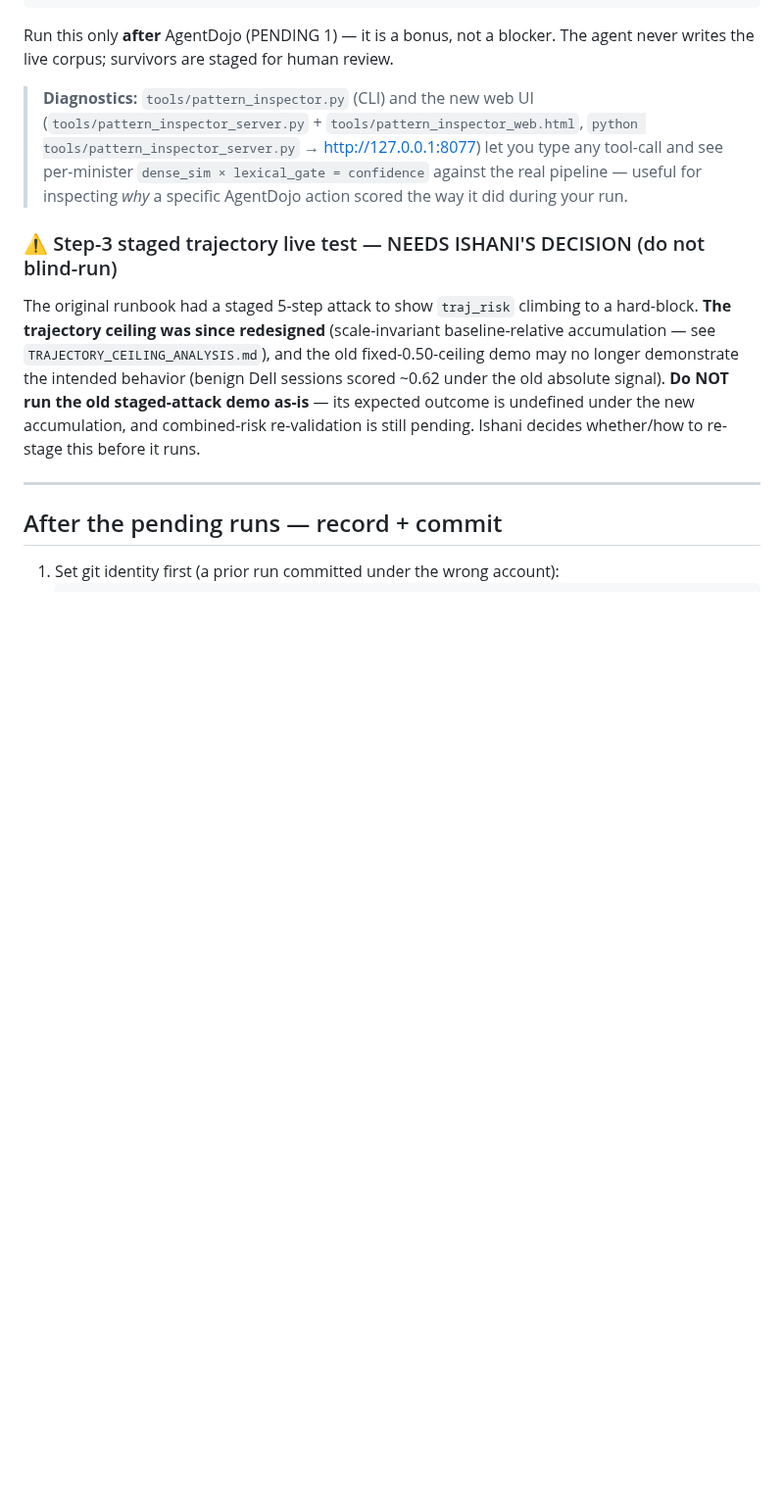
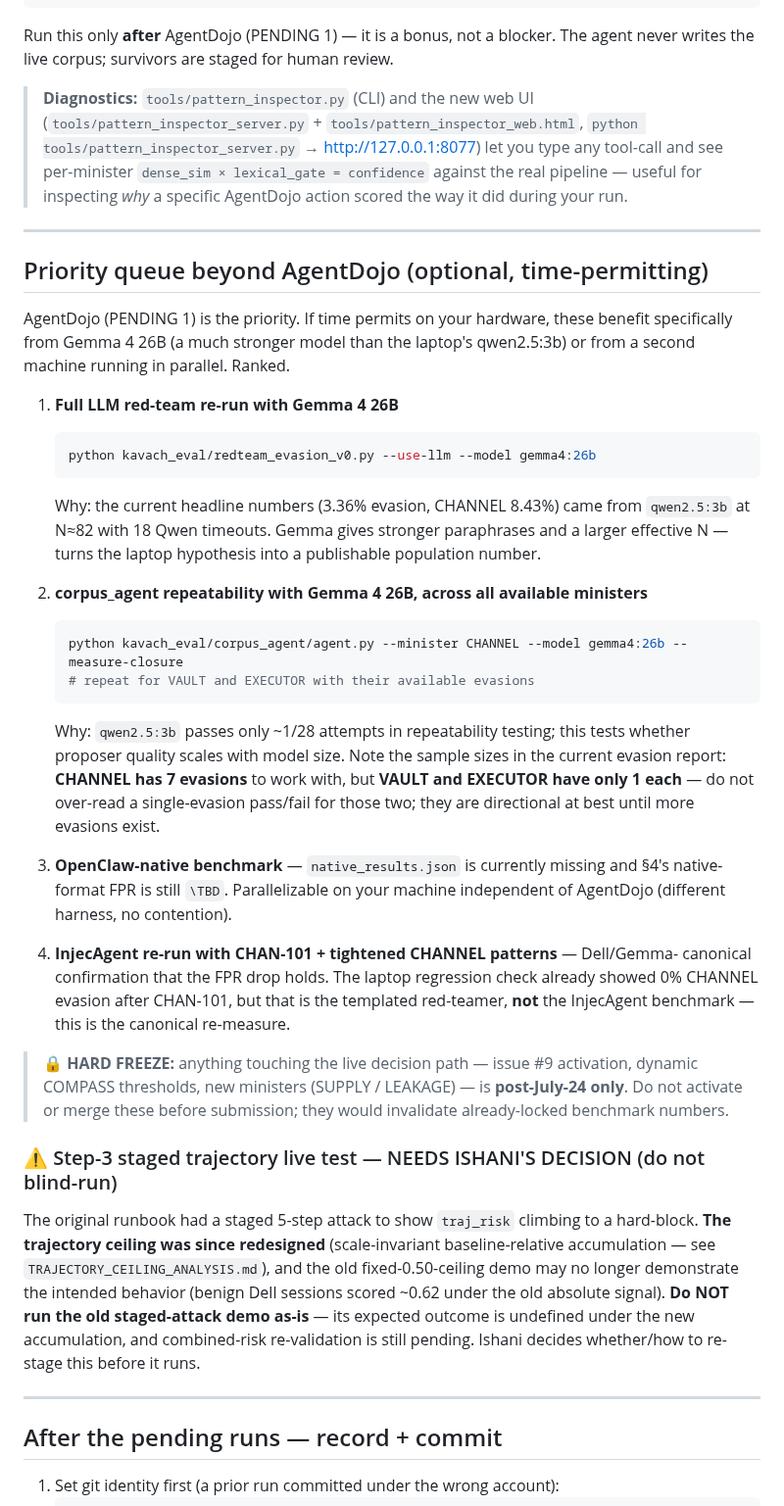
Before and after one commit to Ishani018/Kavach, a Markdown page: docs/internal/BENCHMARK_RUNBOOK.md, the part around the change. Shown at 98% size. Drawn GitHub-style; blank space fills up the shorter version.

Commit message:
docs: add priority queue beyond AgentDojo for Parv's laptop
Ranks Gemma 4 26B red-team re-run, corpus_agent repeatability across all
ministers (CHANNEL/VAULT/EXECUTOR, noting VAULT/EXECUTOR single-evasion
sample size), OpenClaw-native benchmark, and InjecAgent re-run with
CHAN-101+tightened CHANNEL. Closes with a hard freeze note: anything
touching the live decision path (issue #9, dynamic COMPASS thresholds,
new ministers) is post-July-24 only.

````diff
--- a/docs/internal/BENCHMARK_RUNBOOK.md
+++ b/docs/internal/BENCHMARK_RUNBOOK.md
@@ -140,6 +140,48 @@ agent never writes the live corpus; survivors are staged for human review.
 > against the real pipeline — useful for inspecting *why* a specific AgentDojo
 > action scored the way it did during your run.
 
+---
+
+## Priority queue beyond AgentDojo (optional, time-permitting)
+
+AgentDojo (PENDING 1) is the priority. If time permits on your hardware, these
+benefit specifically from Gemma 4 26B (a much stronger model than the laptop's
+qwen2.5:3b) or from a second machine running in parallel. Ranked.
+
+1. **Full LLM red-team re-run with Gemma 4 26B**
+   ```bash
+   python kavach_eval/redteam_evasion_v0.py --use-llm --model gemma4:26b
+   ```
+   Why: the current headline numbers (3.36% evasion, CHANNEL 8.43%) came from
+   `qwen2.5:3b` at N≈82 with 18 Qwen timeouts. Gemma gives stronger paraphrases
+   and a larger effective N — turns the laptop hypothesis into a publishable
+   population number.
+
+2. **corpus_agent repeatability with Gemma 4 26B, across all available ministers**
+   ```bash
+   python kavach_eval/corpus_agent/agent.py --minister CHANNEL --model gemma4:26b --measure-closure
+   # repeat for VAULT and EXECUTOR with their available evasions
+   ```
+   Why: `qwen2.5:3b` passes only ~1/28 attempts in repeatability testing; this
+   tests whether proposer quality scales with model size. Note the sample sizes
+   in the current evasion report: **CHANNEL has 7 evasions** to work with, but
+   **VAULT and EXECUTOR have only 1 each** — do not over-read a single-evasion
+   pass/fail for those two; they are directional at best until more evasions exist.
+
+3. **OpenClaw-native benchmark** — `native_results.json` is currently missing and
+   §4's native-format FPR is still `\TBD`. Parallelizable on your machine
+   independent of AgentDojo (different harness, no contention).
+
+4. **InjecAgent re-run with CHAN-101 + tightened CHANNEL patterns** — Dell/Gemma-
+   canonical confirmation that the FPR drop holds. The laptop regression check
+   already showed 0% CHANNEL evasion after CHAN-101, but that is the templated
+   red-teamer, **not** the InjecAgent benchmark — this is the canonical re-measure.
+
+> **🔒 HARD FREEZE:** anything touching the live decision path — issue #9
+> activation, dynamic COMPASS thresholds, new ministers (SUPPLY / LEAKAGE) — is
+> **post-July-24 only**. Do not activate or merge these before submission; they
+> would invalidate already-locked benchmark numbers.
+
 ### ⚠️ Step-3 staged trajectory live test — NEEDS ISHANI'S DECISION (do not blind-run)
 The original runbook had a staged 5-step attack to show `traj_risk` climbing to
 a hard-block. **The trajectory ceiling was since redesigned** (scale-invariant
````
